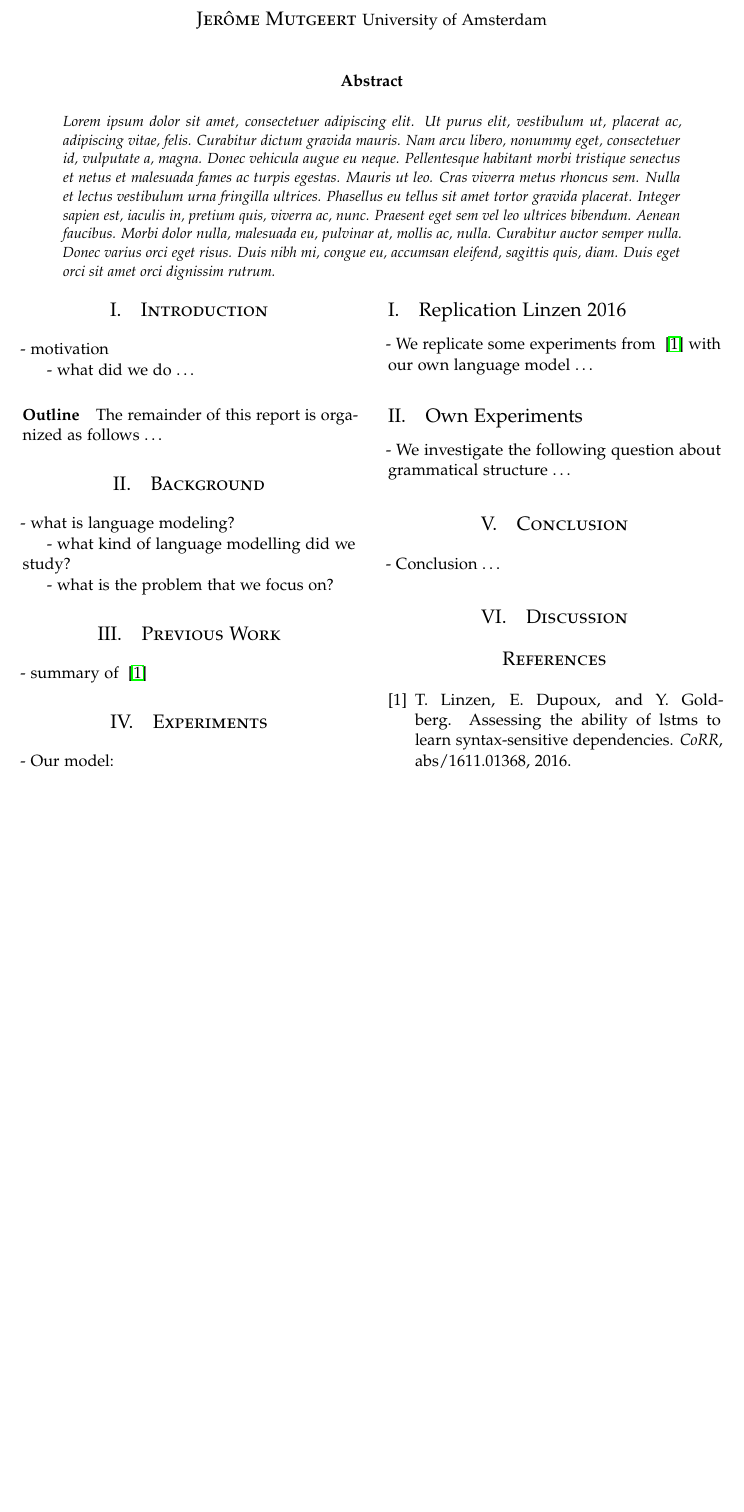
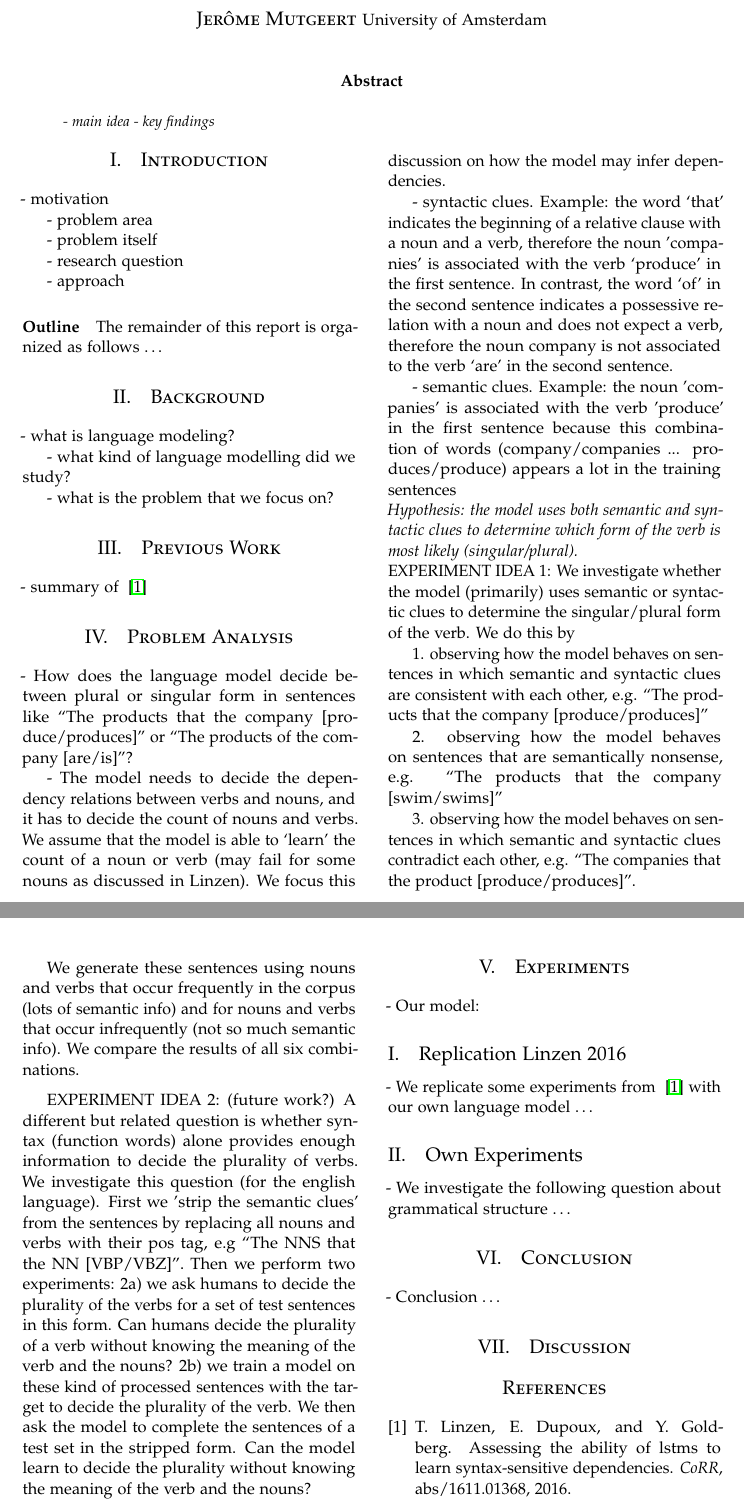
Before and after one commit to davidmrau/nlp1, a LaTeX paper (report/article.tex, which reads report/problem.tex): part of the page before the commit and two parts of pages 1 and 2 of 2 after it, the two joined at a grey line, cut so that both start at the same text, the shorter picture padded with empty space. Compiled offline with pdfLaTeX.

Commit message:
outline problem description based on discussion in classroom

```diff
--- a/report/article.tex
+++ b/report/article.tex
@@ -102,7 +102,9 @@
 
 \begin{abstract}
 
-\noindent \lipsum[1] % Dummy abstract text
+\noindent
+- main idea
+- key findings
 
 \end{abstract}
 
@@ -115,7 +117,13 @@
 \section{Introduction}
 - motivation
 
-- what did we do \ldots
+- problem area
+
+- problem itself
+
+- research question
+
+- approach
 
 \paragraph{Outline}
 The remainder of this report is organized as follows \ldots
@@ -145,9 +153,12 @@ The remainder of this report is organized as follows \ldots
 
 - summary of ~\cite{Linzen2016}
 
+\input{problem}
+
 %----------------------------------------------------------------------------------------
 %	EXPERIMENTS
 %----------------------------------------------------------------------------------------
+
 \section{Experiments}
 \label{experiments}
 
--- /dev/null
+++ b/report/problem.tex
@@ -0,0 +1,43 @@
+\section{Problem Analysis}
+\label{problem}
+
+- How does the language model decide between plural or singular form in sentences like ``The products that the company [produce/produces]'' or ``The products of the company [are/is]''?
+
+- The model needs to decide the dependency relations between verbs and nouns,
+and it has to decide the count of nouns and verbs.
+We assume that the model is able to `learn' the count of a noun or verb (may fail for some nouns as discussed in Linzen). We focus this discussion on how the model may infer dependencies.
+
+- syntactic clues. Example: the word `that' indicates the beginning of a relative clause with a noun and a verb, therefore the noun 'companies' is associated with the verb `produce' in the first sentence. In contrast, the word `of' in the second sentence indicates a possessive relation with a noun and does not expect a verb, therefore the noun company is not associated to the verb `are' in the second sentence.
+
+- semantic clues. Example: the noun 'companies' is associated with the verb 'produce' in the first sentence because this combination of words (company/companies ... produces/produce) appears a lot in the training sentences
+\\
+\textit{Hypothesis: the model uses both semantic and syntactic clues to determine which
+form of the verb is most likely (singular/plural).
+}
+\\
+EXPERIMENT IDEA 1:
+We investigate whether the model (primarily) uses semantic or syntactic clues to determine the singular/plural form of the verb.
+We do this by
+
+1. observing how the model behaves on sentences in which semantic and syntactic clues are consistent with each other, e.g. ``The products that the company [produce/produces]''
+
+2. observing how the model behaves on sentences that are semantically nonsense, e.g. ``The products that the company [swim/swims]''
+
+3. observing how the model behaves on sentences in which semantic and syntactic clues contradict each other, e.g. ``The companies that the product [produce/produces]''.
+
+We generate these sentences using nouns and verbs that occur frequently in the corpus (lots of semantic info) and for nouns and verbs that occur
+infrequently (not so much semantic info). We compare the results of all six combinations.
+
+EXPERIMENT IDEA 2:
+(future work?) A different but related question is whether
+syntax (function words) alone provides enough information
+to decide the plurality of verbs.
+We investigate this question (for the english language).
+First we 'strip the semantic clues' from the sentences by replacing all nouns and verbs with their pos tag, e.g ``The NNS that the NN [VBP/VBZ]''. Then we perform two experiments:
+2a) we ask humans to decide the plurality of the verbs for a set of test sentences
+in this form. Can humans decide the plurality of a verb without knowing the meaning of the verb and the nouns?
+2b) we train a model on these kind of processed sentences with the target
+to decide the plurality of the verb.
+We then ask the model to complete the sentences of a test set in the stripped form.
+Can the model learn to decide the plurality without knowing the meaning of
+the verb and the nouns?
```
